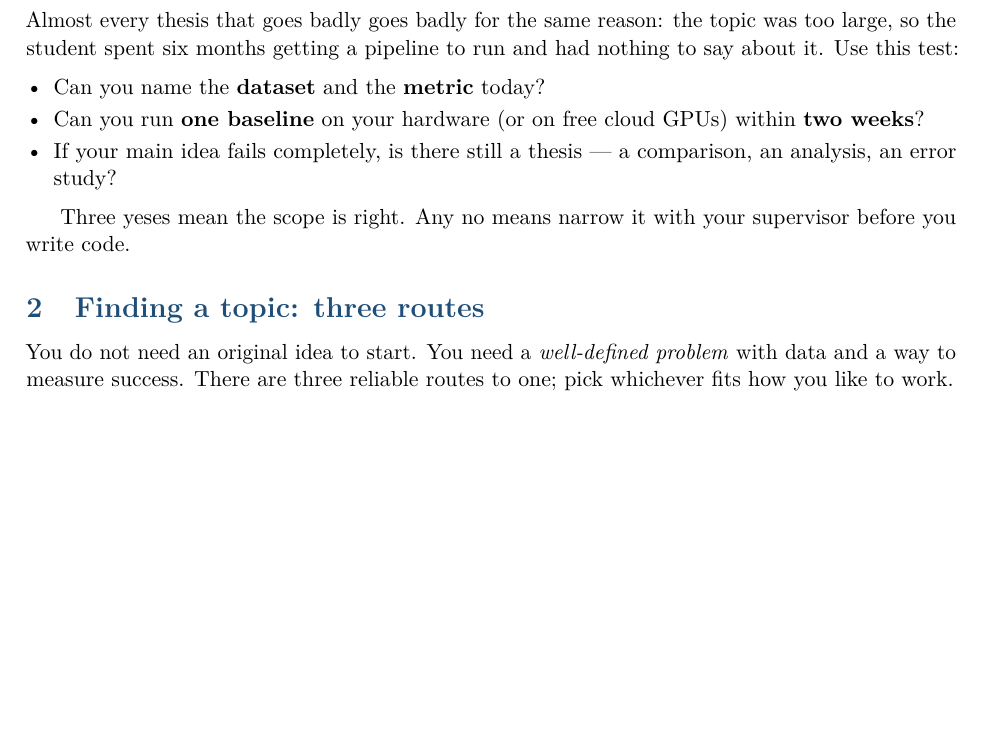
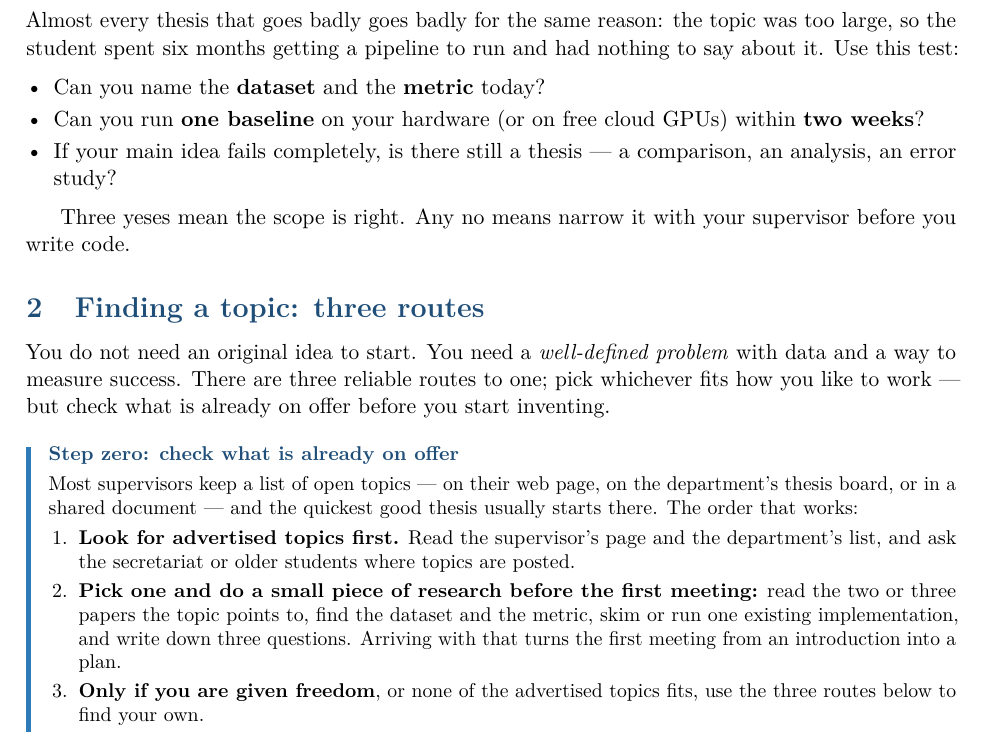
Before and after one commit to y3nk0/practical-guides, a LaTeX thesis (undergrad-thesis-ml-nlp-guide.tex): part of page 3 of 14 before the commit and part of page 3 of 15 after it, cut so that both start at the same text, the shorter picture padded with empty space. Compiled offline with pdfLaTeX.

Commit message:
Undergrad guide: check advertised topics before choosing a route
Add a "step zero" ahead of the three routes, in the guide, the one-pager
and the deck: look for the supervisor's advertised topics first, pick one
and do a small piece of research before the first meeting, and use the
routes (shared task, application, analysis) only if given freedom.

The one-pager refits at 6.10pt. README: topic bullet, 29 slides, and the
page counts corrected to 19 (PhD guide) and 15 (thesis guide).

```diff
--- a/undergrad-thesis-ml-nlp-guide.tex
+++ b/undergrad-thesis-ml-nlp-guide.tex
@@ -200,7 +200,26 @@ supervisor before you write code.
 
 You do not need an original idea to start. You need a \emph{well-defined
 problem} with data and a way to measure success. There are three reliable
-routes to one; pick whichever fits how you like to work.
+routes to one; pick whichever fits how you like to work --- but check what is
+already on offer before you start inventing.
+
+\begin{cbox}{Step zero: check what is already on offer}
+Most supervisors keep a list of open topics --- on their web page, on the
+department's thesis board, or in a shared document --- and the quickest good
+thesis usually starts there. The order that works:
+\begin{enumerate}
+  \item \textbf{Look for advertised topics first.} Read the supervisor's page
+        and the department's list, and ask the secretariat or older students
+        where topics are posted.
+  \item \textbf{Pick one and do a small piece of research before the first
+        meeting:} read the two or three papers the topic points to, find the
+        dataset and the metric, skim or run one existing implementation, and
+        write down three questions. Arriving with that turns the first meeting
+        from an introduction into a plan.
+  \item \textbf{Only if you are given freedom}, or none of the advertised
+        topics fits, use the three routes below to find your own.
+\end{enumerate}
+\end{cbox}
 
 \begin{center}
 \small
```
Also changed, not shown: undergrad-thesis-onepager.tex (+5 -2 lines), undergrad-thesis-slides.tex (+20 -0 lines), README.md, undergrad-thesis-ml-nlp-guide.pdf, undergrad-thesis-onepager.pdf, undergrad-thesis-slides.pdf.
